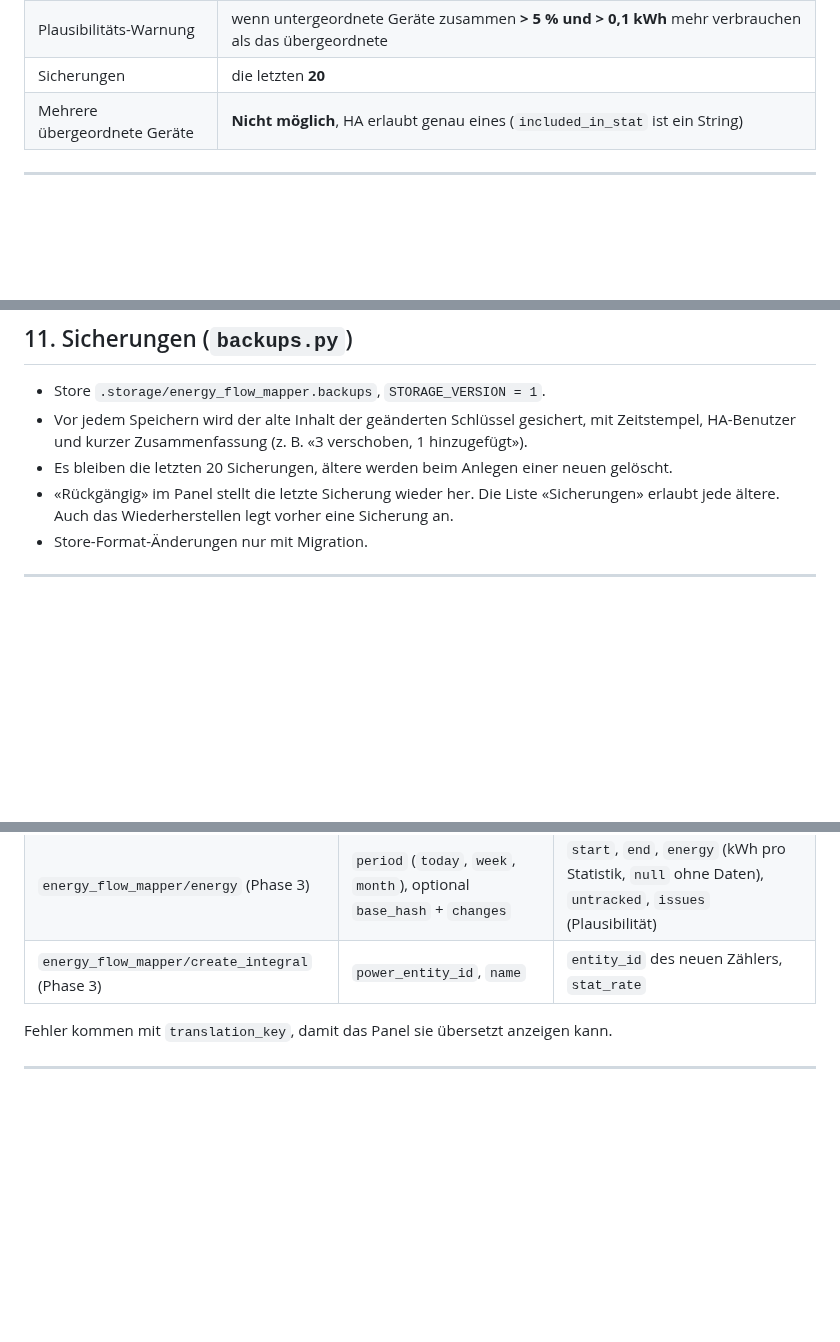
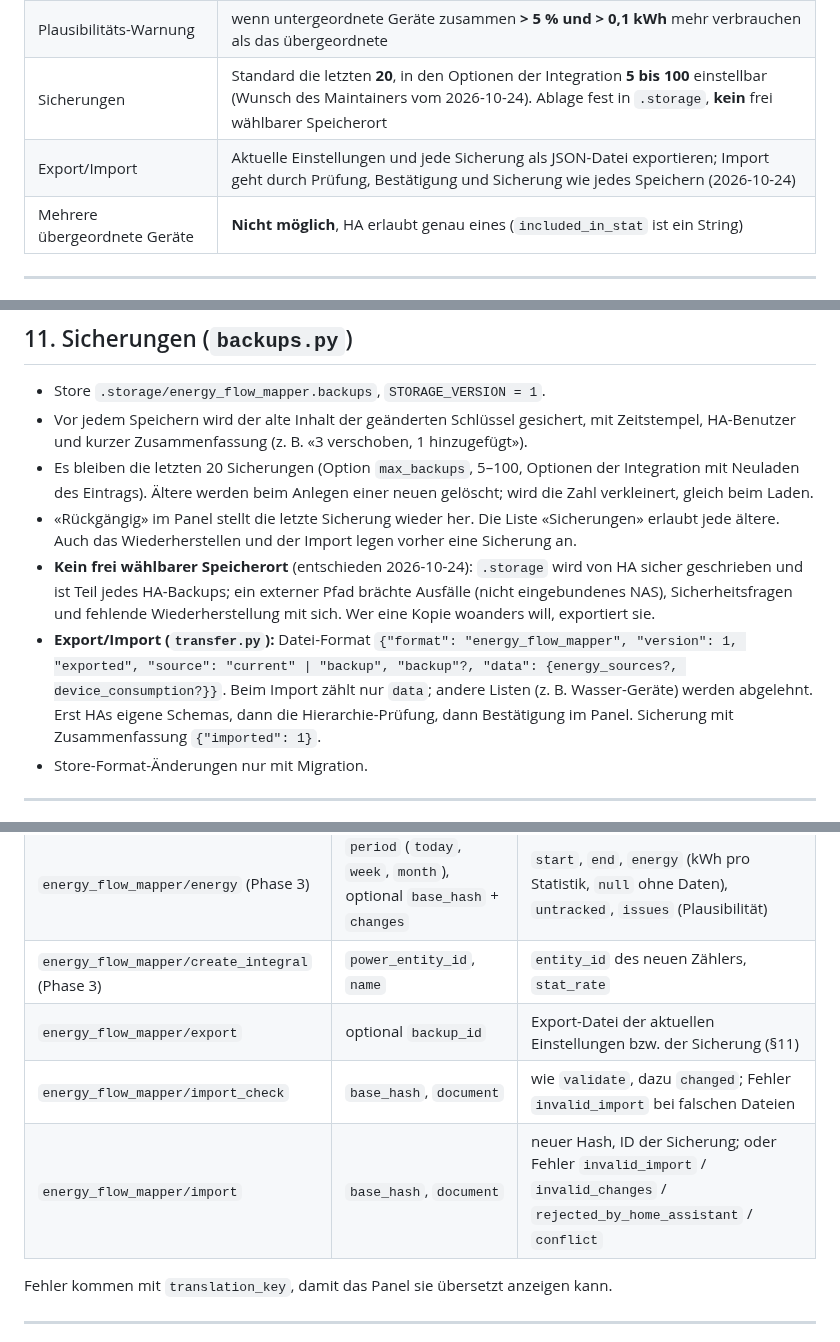
Before and after one commit to Skylolerr/ha-energy-flow-mapper, a Markdown page: SPEC.md, 3 parts joined by grey strips. Rendered like a GitHub page; blank space fills up the shorter version.

```diff
--- a/SPEC.md
+++ b/SPEC.md
@@ -56,7 +56,8 @@ README-Abgrenzung: «Not another energy card – a visual editor that maps your
 | Gas- und Wasser-Quellen bearbeiten | Phase 4, nach v0.1.0 (Wunsch des Maintainers vom 2026-10-23); bis dahin nur Anzeige |
 | Nicht erfasster Verbrauch | **Nur im Panel**, keine eigenen Sensoren. Sensoren erst, wenn jemand danach fragt |
 | Plausibilitäts-Warnung | wenn untergeordnete Geräte zusammen **> 5 % und > 0,1 kWh** mehr verbrauchen als das übergeordnete |
-| Sicherungen | die letzten **20** |
+| Sicherungen | Standard die letzten **20**, in den Optionen der Integration **5 bis 100** einstellbar (Wunsch des Maintainers vom 2026-10-24). Ablage fest in `.storage`, **kein** frei wählbarer Speicherort |
+| Export/Import | Aktuelle Einstellungen und jede Sicherung als JSON-Datei exportieren; Import geht durch Prüfung, Bestätigung und Sicherung wie jedes Speichern (2026-10-24) |
 | Mehrere übergeordnete Geräte | **Nicht möglich**, HA erlaubt genau eines (`included_in_stat` ist ein String) |
 
 ---
@@ -285,8 +286,10 @@ Reine Funktionen ohne HA-Imports, Input sind die Listen aus §3.
 
 - Store `.storage/energy_flow_mapper.backups`, `STORAGE_VERSION = 1`.
 - Vor jedem Speichern wird der alte Inhalt der geänderten Schlüssel gesichert, mit Zeitstempel, HA-Benutzer und kurzer Zusammenfassung (z. B. «3 verschoben, 1 hinzugefügt»).
-- Es bleiben die letzten 20 Sicherungen, ältere werden beim Anlegen einer neuen gelöscht.
-- «Rückgängig» im Panel stellt die letzte Sicherung wieder her. Die Liste «Sicherungen» erlaubt jede ältere. Auch das Wiederherstellen legt vorher eine Sicherung an.
+- Es bleiben die letzten 20 Sicherungen (Option `max_backups`, 5–100, Optionen der Integration mit Neuladen des Eintrags). Ältere werden beim Anlegen einer neuen gelöscht; wird die Zahl verkleinert, gleich beim Laden.
+- «Rückgängig» im Panel stellt die letzte Sicherung wieder her. Die Liste «Sicherungen» erlaubt jede ältere. Auch das Wiederherstellen und der Import legen vorher eine Sicherung an.
+- **Kein frei wählbarer Speicherort** (entschieden 2026-10-24): `.storage` wird von HA sicher geschrieben und ist Teil jedes HA-Backups; ein externer Pfad brächte Ausfälle (nicht eingebundenes NAS), Sicherheitsfragen und fehlende Wiederherstellung mit sich. Wer eine Kopie woanders will, exportiert sie.
+- **Export/Import (`transfer.py`):** Datei-Format `{"format": "energy_flow_mapper", "version": 1, "exported", "source": "current" | "backup", "backup"?, "data": {energy_sources?, device_consumption?}}`. Beim Import zählt nur `data`; andere Listen (z. B. Wasser-Geräte) werden abgelehnt. Erst HAs eigene Schemas, dann die Hierarchie-Prüfung, dann Bestätigung im Panel. Sicherung mit Zusammenfassung `{"imported": 1}`.
 - Store-Format-Änderungen nur mit Migration.
 
 ---
@@ -304,6 +307,9 @@ Alle Befehle nur für Admins.
 | `energy_flow_mapper/restore` | `backup_id`, `base_hash` | neuer Hash |
 | `energy_flow_mapper/energy` (Phase 3) | `period` (`today`, `week`, `month`), optional `base_hash` + `changes` | `start`, `end`, `energy` (kWh pro Statistik, `null` ohne Daten), `untracked`, `issues` (Plausibilität) |
 | `energy_flow_mapper/create_integral` (Phase 3) | `power_entity_id`, `name` | `entity_id` des neuen Zählers, `stat_rate` |
+| `energy_flow_mapper/export` | optional `backup_id` | Export-Datei der aktuellen Einstellungen bzw. der Sicherung (§11) |
+| `energy_flow_mapper/import_check` | `base_hash`, `document` | wie `validate`, dazu `changed`; Fehler `invalid_import` bei falschen Dateien |
+| `energy_flow_mapper/import` | `base_hash`, `document` | neuer Hash, ID der Sicherung; oder Fehler `invalid_import` / `invalid_changes` / `rejected_by_home_assistant` / `conflict` |
 
 Fehler kommen mit `translation_key`, damit das Panel sie übersetzt anzeigen kann.
 
```
Also changed, not shown: CHANGELOG.md (+11 -0 lines), README.md (+34 -4 lines), docs/images/backups.png.
